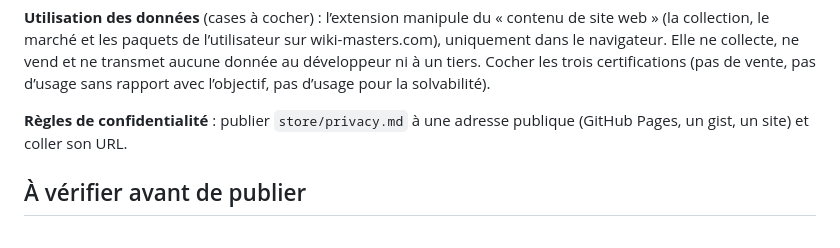
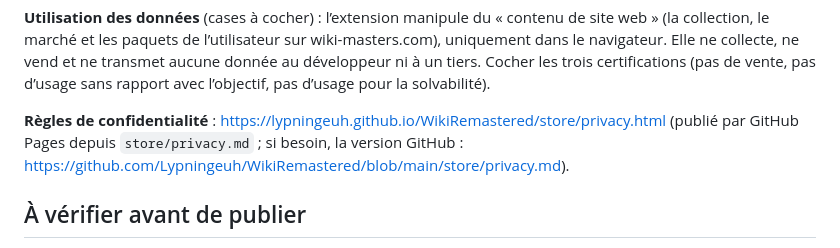
Before and after one commit to DuncanC42/WikiRemastered, a Markdown page: store/listing.md, the part around the change. GitHub-like rendering.

Commit message:
Store listing: link the published privacy policy
Co-Authored-By: Claude Opus 5.5 <noreply@anthropic.com>

```diff
--- a/store/listing.md
+++ b/store/listing.md
@@ -59,7 +59,7 @@ Améliorer l’interface et l’expérience du jeu Wiki Masters sur wiki-masters
 
 **Utilisation des données** (cases à cocher) : l’extension manipule du « contenu de site web » (la collection, le marché et les paquets de l’utilisateur sur wiki-masters.com), uniquement dans le navigateur. Elle ne collecte, ne vend et ne transmet aucune donnée au développeur ni à un tiers. Cocher les trois certifications (pas de vente, pas d’usage sans rapport avec l’objectif, pas d’usage pour la solvabilité).
 
-**Règles de confidentialité** : publier `store/privacy.md` à une adresse publique (GitHub Pages, un gist, un site) et coller son URL.
+**Règles de confidentialité** : https://lypningeuh.github.io/WikiRemastered/store/privacy.html (publié par GitHub Pages depuis `store/privacy.md` ; si besoin, la version GitHub : https://github.com/Lypningeuh/WikiRemastered/blob/main/store/privacy.md).
 
 ## À vérifier avant de publier
 
```
